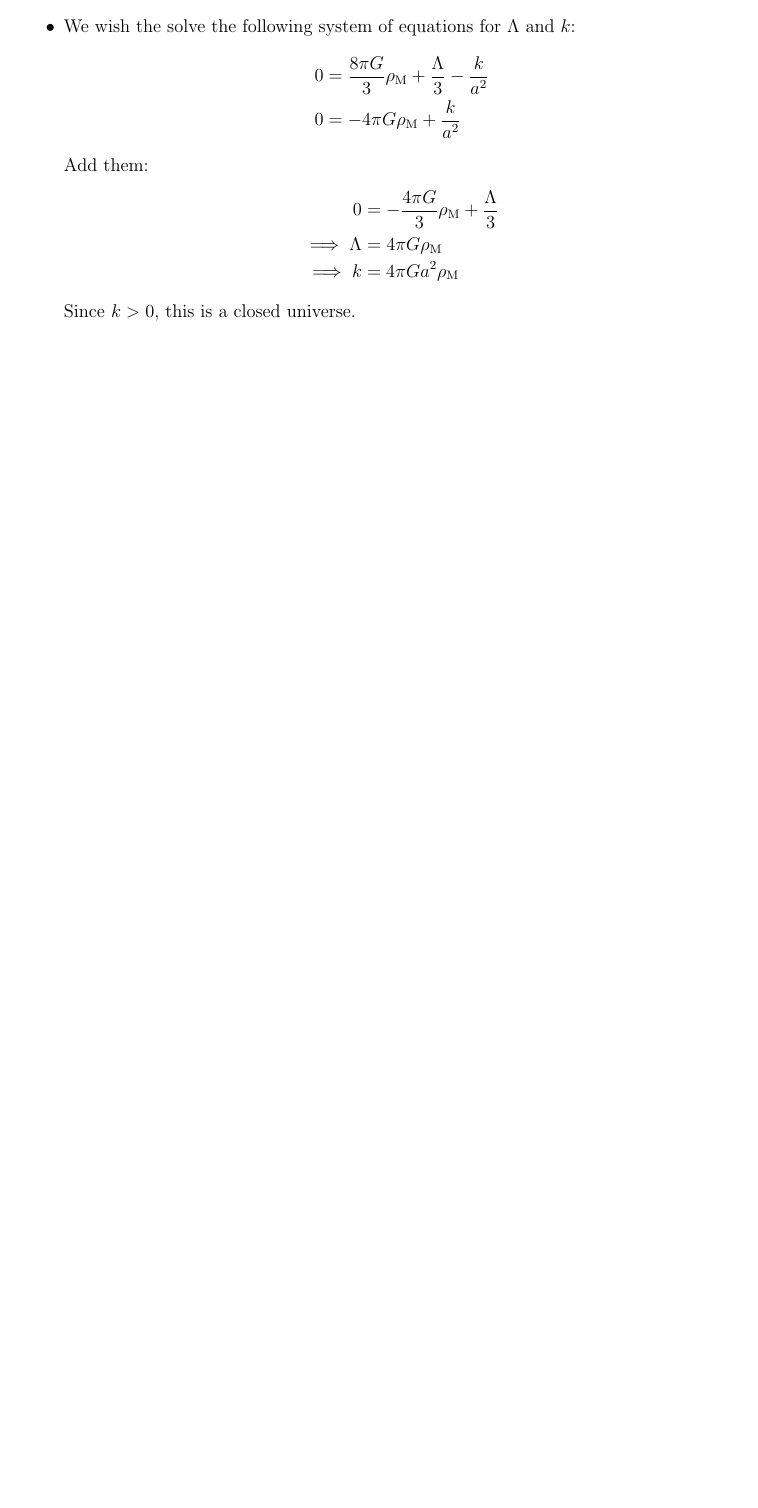
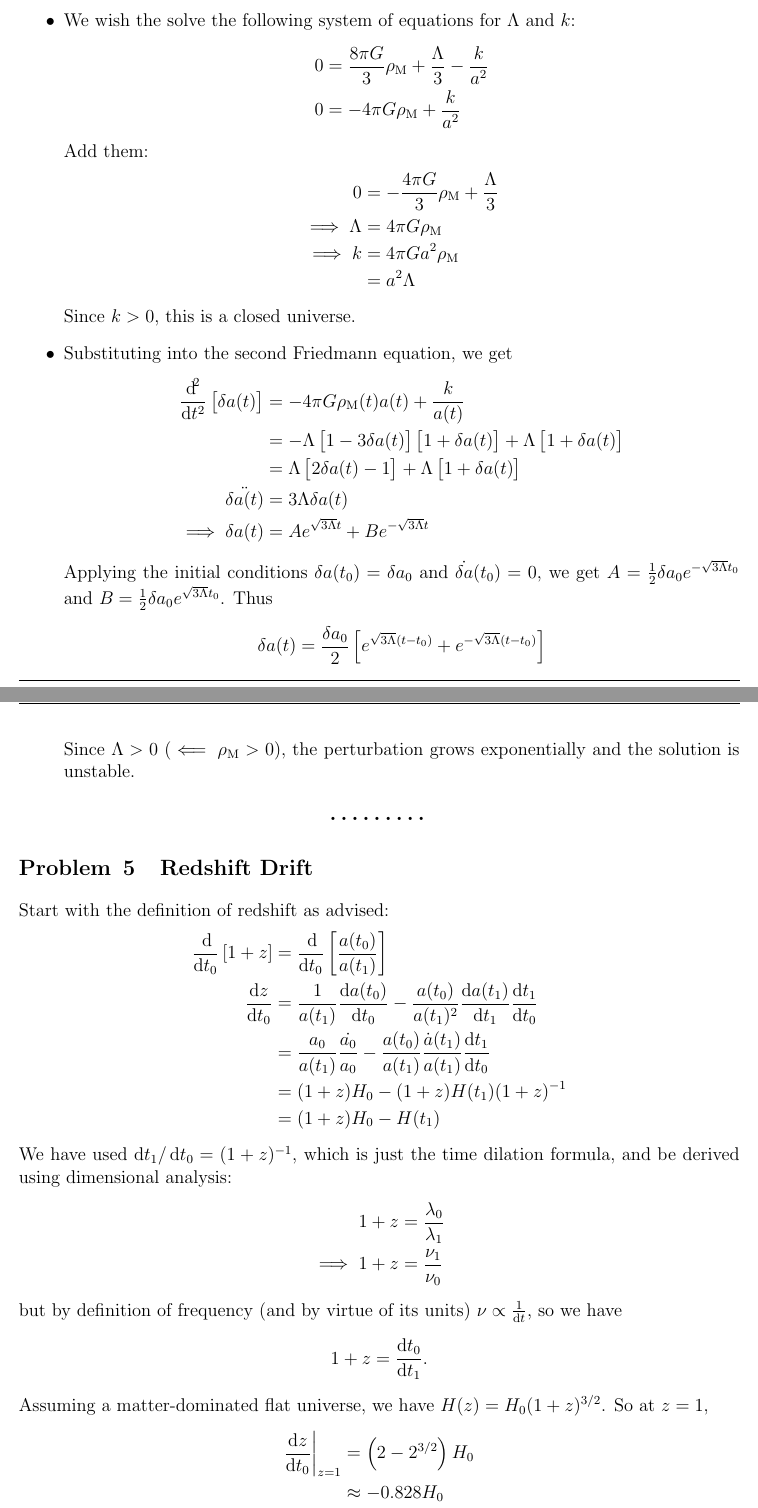
Before and after one commit to yaronetokayer/PHYS-600, a LaTeX document (phys600 hw/phys600 hw 2/phys600 hw 2 submission.tex): part of page 3 of 3 before the commit and two parts of pages 3 and 4 of 4 after it, the two joined at a grey line, cut so that both start at the same text, the shorter picture padded with empty space. Compiled offline with pdfLaTeX.

Commit message:
completed

```diff
--- a/phys600 hw/phys600 hw 2/phys600 hw 2 submission.tex
+++ b/phys600 hw/phys600 hw 2/phys600 hw 2 submission.tex
@@ -157,8 +157,55 @@
 				\implies \Lambda &= 4\pi G \rho_\mathrm{M}
 				\\
 				\implies k &= 4\pi Ga^2\rho_\mathrm{M}
+				\\
+				&= a^2\Lambda
 			\end{align*} Since $k>0$, this is a closed universe.
+
+			\item Substituting into the second Friedmann equation, we get \begin{align*}
+				\frac{\dif^2}{\dif t^2} \left[\delta a(t)\right] &= -4\pi G \rho_\mathrm{M}(t) a(t) + \frac{k}{a(t) }
+				\\
+				&= -\Lambda \left[ 1 - 3\delta a(t) \right] \left[ 1 + \delta a(t) \right] + \Lambda  \left[ 1 + \delta a(t) \right]
+				\\
+				&= \Lambda \left[ 2\delta a(t) - 1 \right] + \Lambda  \left[ 1 + \delta a(t) \right]
+				\\
+				\ddot{\delta a(t)} &= 3 \Lambda \delta a(t)
+				\\
+				\implies \delta a(t) &= A e^{\sqrt{3\Lambda} t} + B e^{-\sqrt{3\Lambda} t}
+			\end{align*}  Applying the initial conditions $\delta a(t_0) = \delta a_0$ and $\dot{\delta a}(t_0) = 0$, we get $A = \frac{1}{2}\delta a_0 e^{-\sqrt{3\Lambda} t_0}$ and $B = \frac{1}{2}\delta a_0 e^{\sqrt{3\Lambda} t_0}$.  Thus \begin{equation*}
+				\delta a(t) =  \frac{\delta a_0}{2}  \left[e^{\sqrt{3\Lambda} (t-t_0)} + e^{-\sqrt{3\Lambda} (t-t_0)}\right]
+			\end{equation*} Since $\Lambda>0$ $(\impliedby \rho_\mathrm{M}>0)$, the perturbation grows exponentially and the solution is unstable.
 		\end{itemize}
+
+	\end{problem}
+
+	\begin{problem}{Redshift Drift}
+		Start with the definition of redshift as advised: \begin{align*}
+			\frac{\dif}{\dif t_0}\left[ 1 + z \right] &= \frac{\dif}{\dif t_0}\left[ \frac{a(t_0)}{a(t_1)} \right]
+			\\
+			\frac{\dif z}{\dif t_0} &= \frac{1}{a(t_1)} \frac{\dif a(t_0)}{\dif t_0} - \frac{a(t_0)}{a(t_1)^2} \frac{\dif a(t_1)}{\dif t_1}\frac{\dif t_1}{\dif t_0}
+			\\
+			&= \frac{a_0}{a(t_1)} \frac{\dot{a_0}}{a_0} - \frac{a(t_0)}{a(t_1)} \frac{\dot{a}(t_1)}{a(t_1)}\frac{\dif t_1}{\dif t_0}
+			\\
+			&= (1+z) H_0 - (1+z)H(t_1)(1+z)^{-1}
+			\\
+			&= (1+z) H_0 - H(t_1)
+		\end{align*} We have used $\dif t_1/\dif t_0 =(1+z)^{-1}$, which is just the time dilation formula, and be derived using dimensional analysis: \begin{align*}
+			1 + z &= \frac{\lambda_0}{\lambda_1}
+			\\
+			\implies 1 + z &= \frac{\nu_1}{\nu_0}
+		\end{align*} but by definition of frequency (and by virtue of its units) $\nu\propto \frac{1}{\dif t}$, so we have \begin{align*}
+			1 + z &= \frac{\dif t_0}{\dif t_1}.
+		\end{align*}
+
+		Assuming a matter-dominated flat universe, we have $H(z) = H_0(1+z)^{3/2}$.  So at $z=1$, \begin{align*}
+			\left.\frac{\dif z}{\dif t_0}\right\vert_{z=1} &= \left(2 - 2^{3/2}\right)H_0
+			\\
+			&\approx -0.828 H_0
+			\\
+			&= -82.8 h \frac{\text{km}}{\text{s Mpc}}
+			\\
+			&\approx -8.462 \time 10^{-11} h \frac{1}{\text{yr}}
+		\end{align*} According to the paper cited in the problem set, Keck spectra in 2003 could measure $z$ to a precision of $10^{-5}$.  So we would need to wait $10^6$ years before we would be able to detect redshift drift for sources at $z=1$ using that technology.
 
 	\end{problem}
 
```
Also changed, not shown: phys600 hw/phys600 hw 2/phys600 hw 2 submission.pdf, 3 other files.
